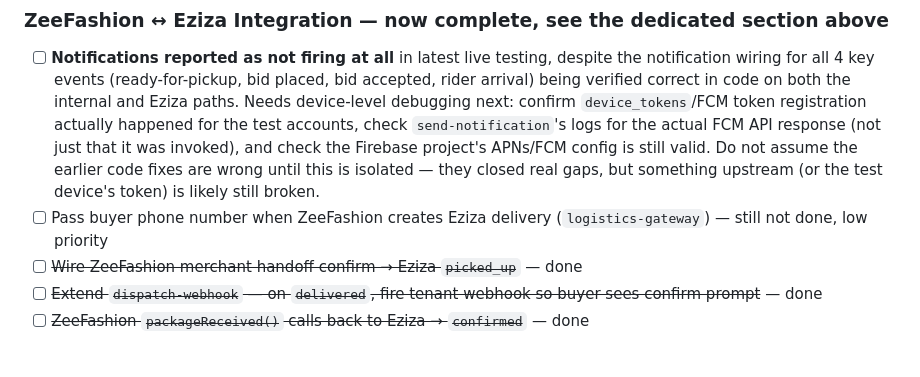
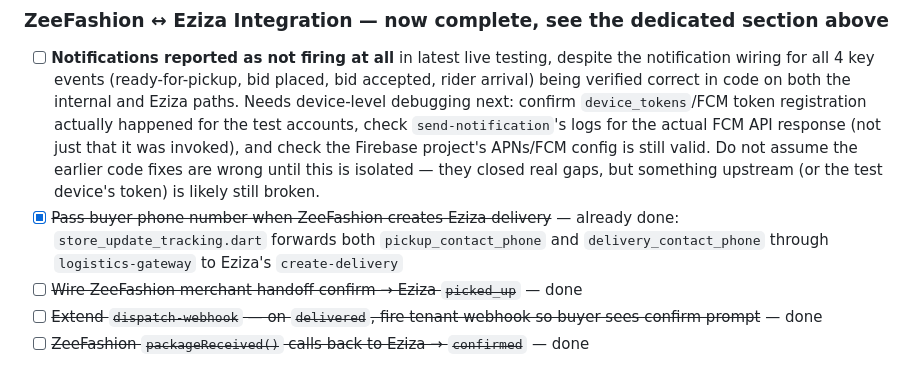
Before and after one commit to zionnite/eziza, a Markdown page: PROGRESS.md, the part around the change. Rendered like a GitHub page.

Commit message:
Correct PROGRESS.md — buyer/merchant phone passthrough was already done
Was mistakenly listed as pending; store_update_tracking.dart already
forwards both pickup and delivery contact phone numbers through
logistics-gateway to Eziza's create-delivery.

Co-Authored-By: Claude Sonnet 5 <noreply@anthropic.com>

```diff
--- a/PROGRESS.md
+++ b/PROGRESS.md
@@ -257,7 +257,7 @@
 
 ### ZeeFashion ↔ Eziza Integration — now complete, see the dedicated section above
 - [ ] **Notifications reported as not firing at all** in latest live testing, despite the notification wiring for all 4 key events (ready-for-pickup, bid placed, bid accepted, rider arrival) being verified correct in code on both the internal and Eziza paths. Needs device-level debugging next: confirm `device_tokens`/FCM token registration actually happened for the test accounts, check `send-notification`'s logs for the actual FCM API response (not just that it was invoked), and check the Firebase project's APNs/FCM config is still valid. Do not assume the earlier code fixes are wrong until this is isolated — they closed real gaps, but something upstream (or the test device's token) is likely still broken.
-- [ ] Pass buyer phone number when ZeeFashion creates Eziza delivery (`logistics-gateway`) — still not done, low priority
+- [x] ~~Pass buyer phone number when ZeeFashion creates Eziza delivery~~ — already done: `store_update_tracking.dart` forwards both `pickup_contact_phone` and `delivery_contact_phone` through `logistics-gateway` to Eziza's `create-delivery`
 - [ ] ~~Wire ZeeFashion merchant handoff confirm → Eziza `picked_up`~~ — done
 - [ ] ~~Extend `dispatch-webhook` — on `delivered`, fire tenant webhook so buyer sees confirm prompt~~ — done
 - [ ] ~~ZeeFashion `packageReceived()` calls back to Eziza → `confirmed`~~ — done
```
